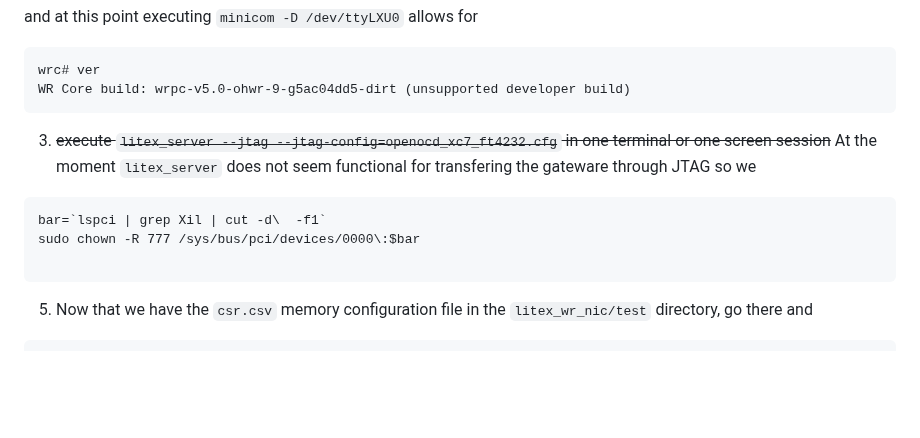
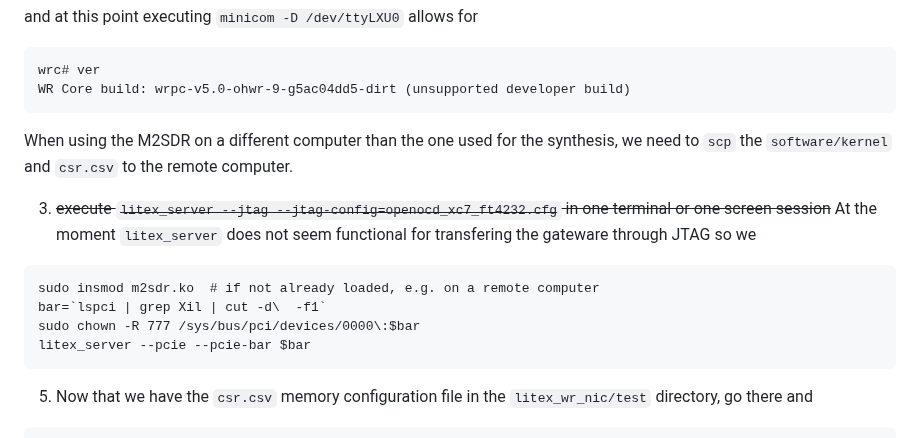
Before and after one commit to oscimp/wr_acorn, a Markdown page: README.md, the part around the change. Rendered like a GitHub page; blank space fills up the shorter version.

````diff
--- a/README.md
+++ b/README.md
@@ -244,12 +244,16 @@ and at this point executing ``minicom -D /dev/ttyLXU0`` allows for
 wrc# ver
 WR Core build: wrpc-v5.0-ohwr-9-g5ac04dd5-dirt (unsupported developer build)
 ```
+
+When using the M2SDR on a different computer than the one used for the synthesis, we need to ``scp`` the ``software/kernel`` and ``csr.csv`` to the remote computer.
+
 3. <del>execute ``litex_server --jtag --jtag-config=openocd_xc7_ft4232.cfg`` in one terminal or one screen session</del>
 At the moment ``litex_server`` does not seem functional for transfering the gateware through JTAG so we
 ```
+sudo insmod m2sdr.ko  # if not already loaded, e.g. on a remote computer
 bar=`lspci | grep Xil | cut -d\  -f1`
 sudo chown -R 777 /sys/bus/pci/devices/0000\:$bar
-
+litex_server --pcie --pcie-bar $bar
 ```
 5. Now that we have the ``csr.csv`` memory configuration file in the ``litex_wr_nic/test`` directory, go there and
 ```
````
